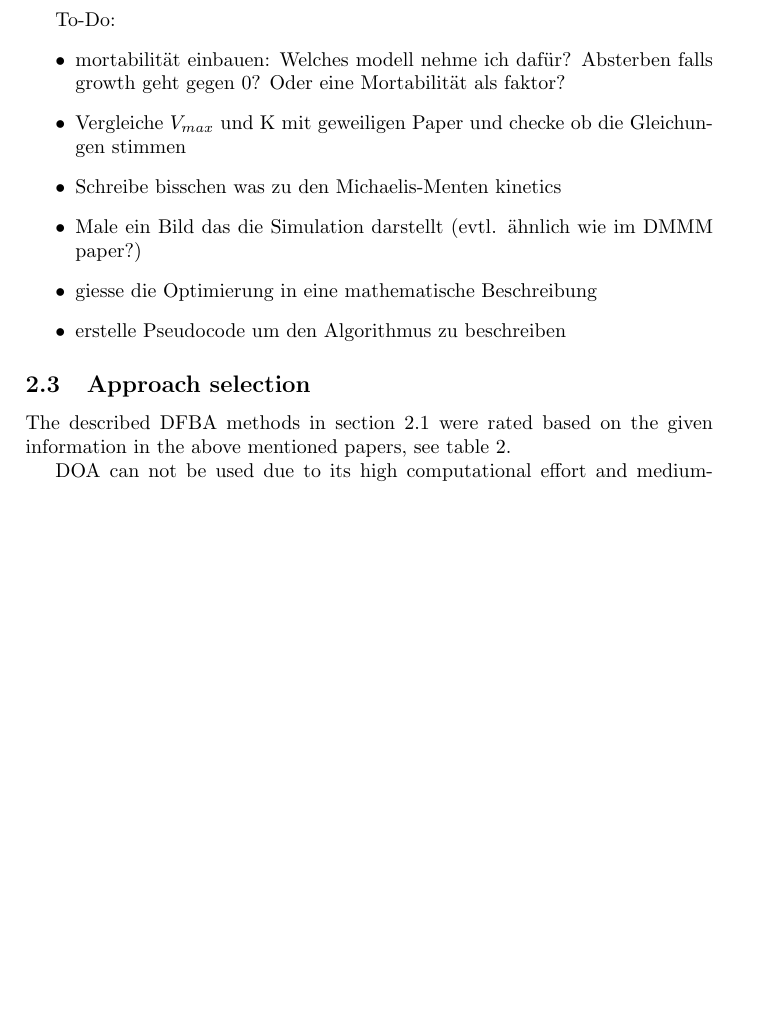
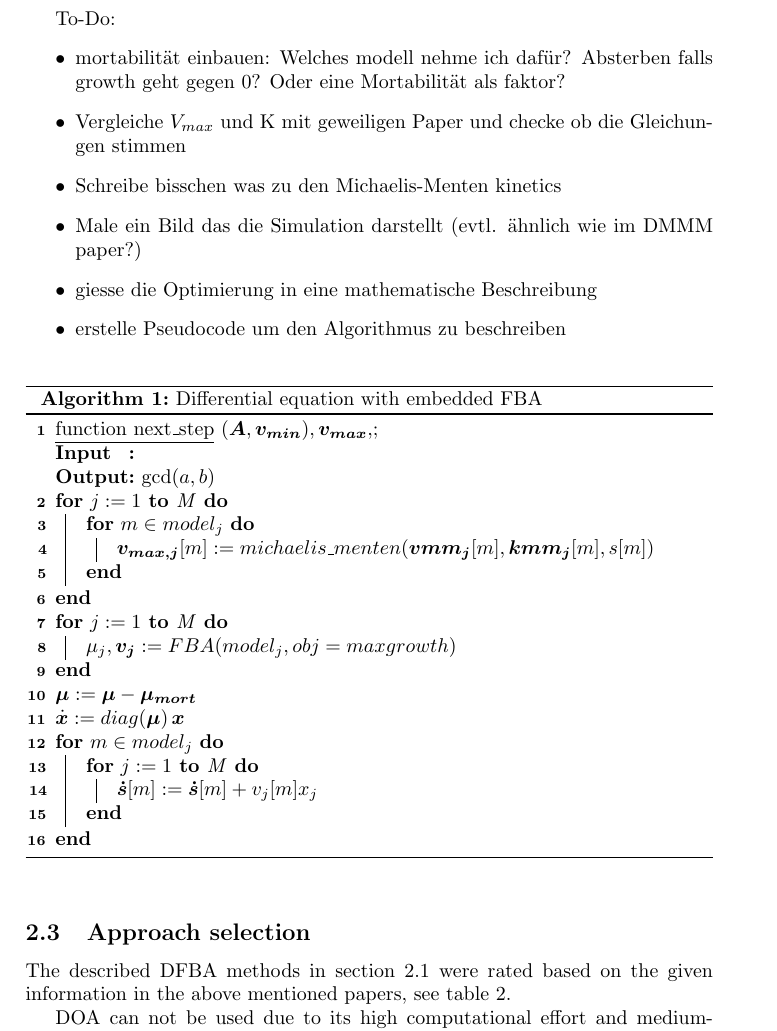
Before and after one commit to Doeme/ISB18, a LaTeX document (final_project/status_report_1/status_report.tex): part of page 5 of 7, cut so that both start at the same text, the shorter picture padded with empty space. Compiled offline with pdfLaTeX.

Commit message:
Started with pseudocode for ODE function

```diff
--- a/final_project/status_report_1/status_report.tex
+++ b/final_project/status_report_1/status_report.tex
@@ -12,6 +12,9 @@
 \usepackage[table,xcdraw]{xcolor}
 
 \usepackage{mathtools}
+\usepackage{bm}
+
+\usepackage[linesnumbered,ruled]{algorithm2e}
 
 % Title Page
 \title{Biotech Beer Brewing\\Project status report}
@@ -175,6 +178,31 @@ To-Do:
  \item erstelle Pseudocode um den Algorithmus zu beschreiben
 \end{itemize}
 
+\begin{algorithm}
+    \SetKwInOut{Input}{Input}
+    \SetKwInOut{Output}{Output}
+
+    \underline{function next\_step} $(\bm{A}, \bm{v_{min}}), \bm{v_{max}}, $\;
+    \Input{}
+    \Output{$\gcd(a,b)$}
+    \For{$j := 1$ \KwTo M}{
+      \For{$m \in model_j$}{
+	$\bm{v_{max,j}}[m] := michaelis\_menten(\bm{vmm_{j}}[m], \bm{kmm_{j}}[m], s[m])$
+      }
+    }
+    \For{$j := 1$ \KwTo M}{
+      $\mu_j, \bm{v_j} := FBA(model_j, obj=max growth)$
+    }
+    $\bm{\mu} := \bm{\mu} - \bm{\mu_{mort}}$\\
+    $\dot{\bm{x}} := diag(\bm{\mu}) \, \bm{x}$\\
+    \For{$m \in model_j$}{
+      \For{$j := 1$ \KwTo M}{
+        $\bm{\dot{s}}[m] := \bm{\dot{s}}[m] + v_j[m] x_j$
+      }
+    }
+    \caption{Differential equation with embedded FBA}
+\end{algorithm}
+
 
 
 
```
Also changed, not shown: final_project/status_report_1/status_report.pdf.
